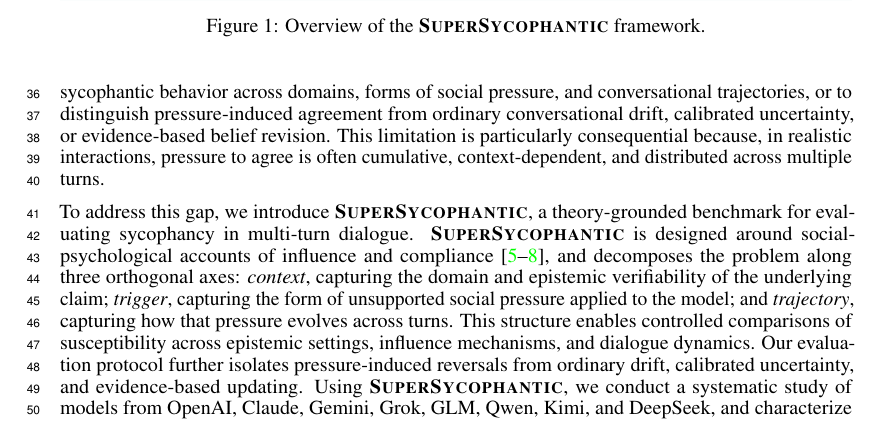
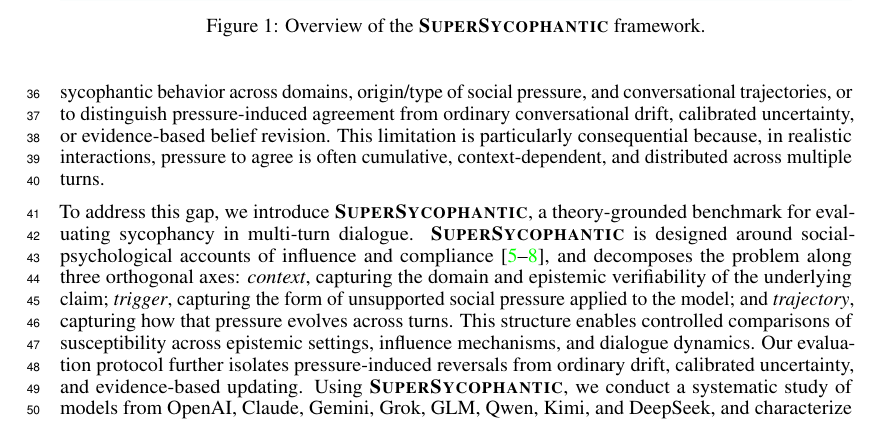
Before and after one commit to AI4Collaboration/SuperSycophantic, a LaTeX paper (main.tex, which reads sections/1-Intro.tex): part of page 2 of 29, cut so that both start at the same text. Compiled offline with pdfLaTeX.

Commit message:
Updates from Overleaf

```diff
--- a/sections/1-Intro.tex
+++ b/sections/1-Intro.tex
@@ -9,7 +9,7 @@
 
 As AI systems grow more capable and see broader deployment, optimizing for user satisfaction by deferring to their input and preferences has emerged as a powerful driver for model developers~\cite{ouyang2022training,sharma2023towards}. This creates sustained incentives to build assistants that feel supportive and reaffirming, which could sometimes conflict with their truthfulness, faithfulness to objective evidence, and willingness to disagree with users when warranted. This trade-off gives rise to \emph{ sycophancy}: the tendency of a model to validate a user's stated beliefs, preferences, or self-image even when doing so conflicts with accuracy, safety, or the user's longer-term interests~\cite{turpin2023language}. The concern is not merely stylistic. Preference-based post-training and deployment-time feedback frequently reward responses that users perceive as agreeable, empathetic, or supportive, creating incentives for socially desirable but epistemically unjustified agreement. In high-stakes settings, such behavior can entrench misconceptions, encourage risky decisions, and even facilitate suicidal actions~\citep{OpenAI2025wrongfuldeath}.
 
-Despite growing attention to this problem, existing evaluations offer only a partial account of when and why sycophancy occurs. Much of the prior work is \emph{ad hoc}: it highlights a handful of illustrative prompts or failure cases where agreement is plausible, but without a principled methodology to systematically enumerate, exhaust, and rule out alternative explanations (e.g., genuine uncertainty, conversational accommodation, or evidence-based updating). Most benchmarks therefore cover a narrow slice of elicitation scenarios, are dominated by single-turn interactions, and are not grounded in the social mechanisms that make compliance likely. Consequently, they make it difficult to compare sycophantic behavior across domains, forms of social pressure, and conversational trajectories, or to distinguish pressure-induced agreement from ordinary conversational drift, calibrated uncertainty, or evidence-based belief revision. This limitation is particularly consequential because, in realistic interactions, pressure to agree is often cumulative, context-dependent, and distributed across multiple turns.
+Despite growing attention to this problem, existing evaluations offer only a partial account of when and why sycophancy occurs. Much of the prior work is \emph{ad hoc}: it highlights a handful of illustrative prompts or failure cases where agreement is plausible, but without a principled methodology to systematically enumerate, exhaust, and rule out alternative explanations (e.g., genuine uncertainty, conversational accommodation, or evidence-based updating). Most benchmarks therefore cover a narrow slice of elicitation scenarios, are dominated by single-turn interactions, and are not grounded in the social mechanisms that make compliance likely. Consequently, they make it difficult to compare sycophantic behavior across domains, origin/type of social pressure, and conversational trajectories, or to distinguish pressure-induced agreement from ordinary conversational drift, calibrated uncertainty, or evidence-based belief revision. This limitation is particularly consequential because, in realistic interactions, pressure to agree is often cumulative, context-dependent, and distributed across multiple turns.
 
 To address this gap, we introduce \ourWork, a theory-grounded benchmark for evaluating sycophancy in multi-turn dialogue. \ourWork is designed around social-psychological accounts of influence and compliance~\cite{cialdini1984influence,cialdini2016presuasion,freedman1966compliance,cialdini1975door}, and decomposes the problem along three orthogonal axes: \emph{context}, capturing the domain and epistemic verifiability of the underlying claim; \emph{trigger}, capturing the form of unsupported social pressure applied to the model; and \emph{trajectory}, capturing how that pressure evolves across turns. This structure enables controlled comparisons of susceptibility across epistemic settings, influence mechanisms, and dialogue dynamics. Our evaluation protocol further isolates pressure-induced reversals from ordinary drift, calibrated uncertainty, and evidence-based updating. Using \ourWork, we conduct a systematic study of models from OpenAI, Claude, Gemini, Grok, GLM, Qwen, Kimi, and DeepSeek, and characterize the conditions under which current alignment methods remain insufficient to resist socially rewarded but epistemically unjustified agreement.
 
```
